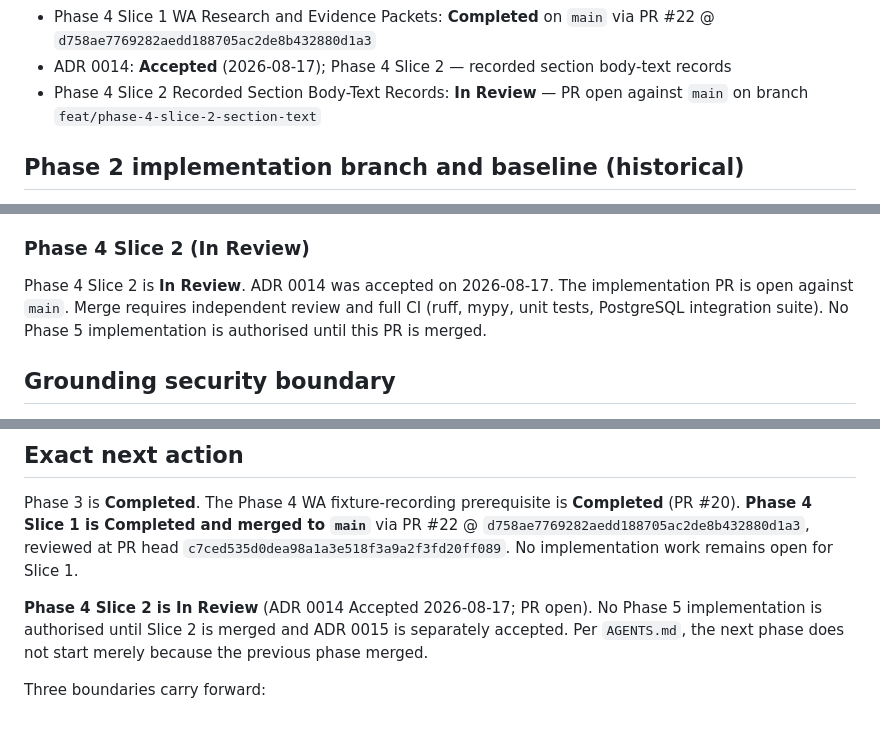
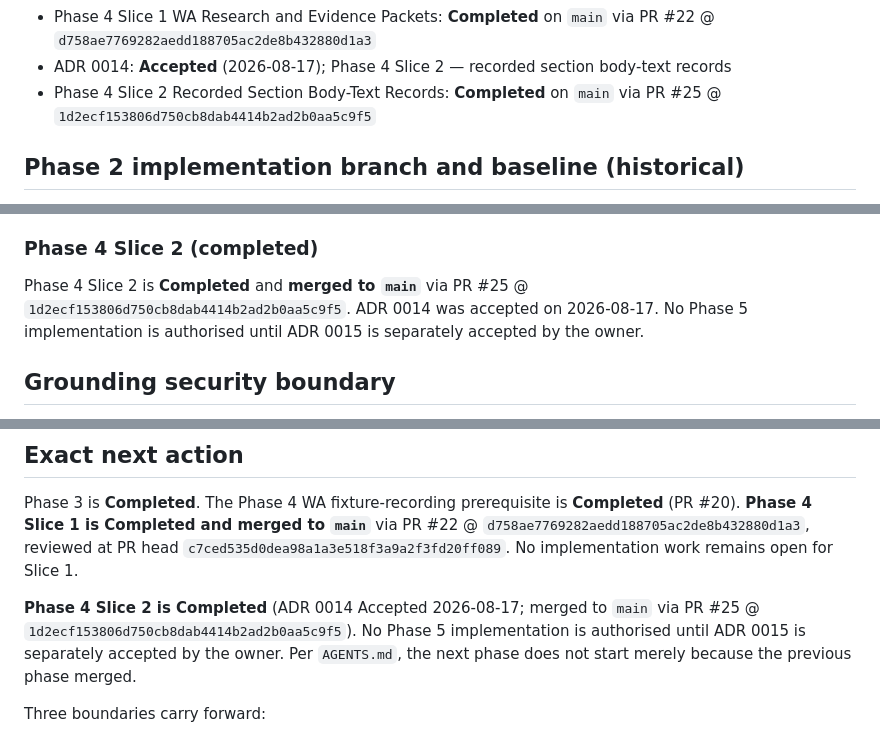
Before and after one commit to isthealireza/australian-legal-ai, a Markdown page: docs/execution/IMPLEMENTATION_STATUS.md, 3 parts joined by grey strips. Rendered like a GitHub page.

Commit message:
docs(status): record Phase 4 Slice 2 completion after PR #25 merge
Phase 4 Slice 2 merged to main @ 1d2ecf153806d750cb8dab4414b2ad2b0aa5c9f5
via PR #25. Update IMPLEMENTATION_STATUS.md accordingly:
- Phase status table: Slice 2 "In Review" → "Completed" with PR #25 and merge SHA
- Current approved scope: same update
- Slice 2 sub-section: rename from "(In Review)" to "(completed)", drop stale
  "PR is open / merge requires review" language
- Exact next action: reflect completed state; preserve ADR 0015 gate for Phase 5

No code changes. No Phase 5 work. Both s55 and s56 remain verified=false.
FailClosedGroundingGate is untouched.

```diff
--- a/docs/execution/IMPLEMENTATION_STATUS.md
+++ b/docs/execution/IMPLEMENTATION_STATUS.md
@@ -56,8 +56,8 @@
   PR #22 @ `d758ae7769282aedd188705ac2de8b432880d1a3`
 - ADR 0014: **Accepted** (2026-08-17); Phase 4 Slice 2 — recorded section
   body-text records
-- Phase 4 Slice 2 Recorded Section Body-Text Records: **In Review** — PR open
-  against `main` on branch `feat/phase-4-slice-2-section-text`
+- Phase 4 Slice 2 Recorded Section Body-Text Records: **Completed** on `main`
+  via PR #25 @ `1d2ecf153806d750cb8dab4414b2ad2b0aa5c9f5`
 
 ## Phase 2 implementation branch and baseline (historical)
 
@@ -158,12 +158,12 @@ The bounded, owner-authorised Phase 4 Slice 1 implementation task is
 - `FailClosedGroundingGate` is untouched and remains refuse-closed. No product
   playbook may become ACTIVE on the basis of this slice.
 
-### Phase 4 Slice 2 (In Review)
+### Phase 4 Slice 2 (completed)
 
-Phase 4 Slice 2 is **In Review**. ADR 0014 was accepted on 2026-08-17. The
-implementation PR is open against `main`. Merge requires independent review and
-full CI (ruff, mypy, unit tests, PostgreSQL integration suite). No Phase 5
-implementation is authorised until this PR is merged.
+Phase 4 Slice 2 is **Completed** and **merged to `main`** via PR #25 @
+`1d2ecf153806d750cb8dab4414b2ad2b0aa5c9f5`. ADR 0014 was accepted on
+2026-08-17. No Phase 5 implementation is authorised until ADR 0015 is
+separately accepted by the owner.
 
 ## Grounding security boundary
 
@@ -197,10 +197,11 @@ via PR #22 @ `d758ae7769282aedd188705ac2de8b432880d1a3`, reviewed at PR head
 `c7ced535d0dea98a1a3e518f3a9a2f3fd20ff089`. No implementation work remains open
 for Slice 1.
 
-**Phase 4 Slice 2 is In Review** (ADR 0014 Accepted 2026-08-17; PR open). No
-Phase 5 implementation is authorised until Slice 2 is merged and ADR 0015 is
-separately accepted. Per `AGENTS.md`, the next phase does not start merely
-because the previous phase merged.
+**Phase 4 Slice 2 is Completed** (ADR 0014 Accepted 2026-08-17; merged to
+`main` via PR #25 @ `1d2ecf153806d750cb8dab4414b2ad2b0aa5c9f5`). No Phase 5
+implementation is authorised until ADR 0015 is separately accepted by the
+owner. Per `AGENTS.md`, the next phase does not start merely because the
+previous phase merged.
 
 Three boundaries carry forward:
 
```
Also changed, not shown: other parts of docs/execution/IMPLEMENTATION_STATUS.md (+2 -2 lines).
